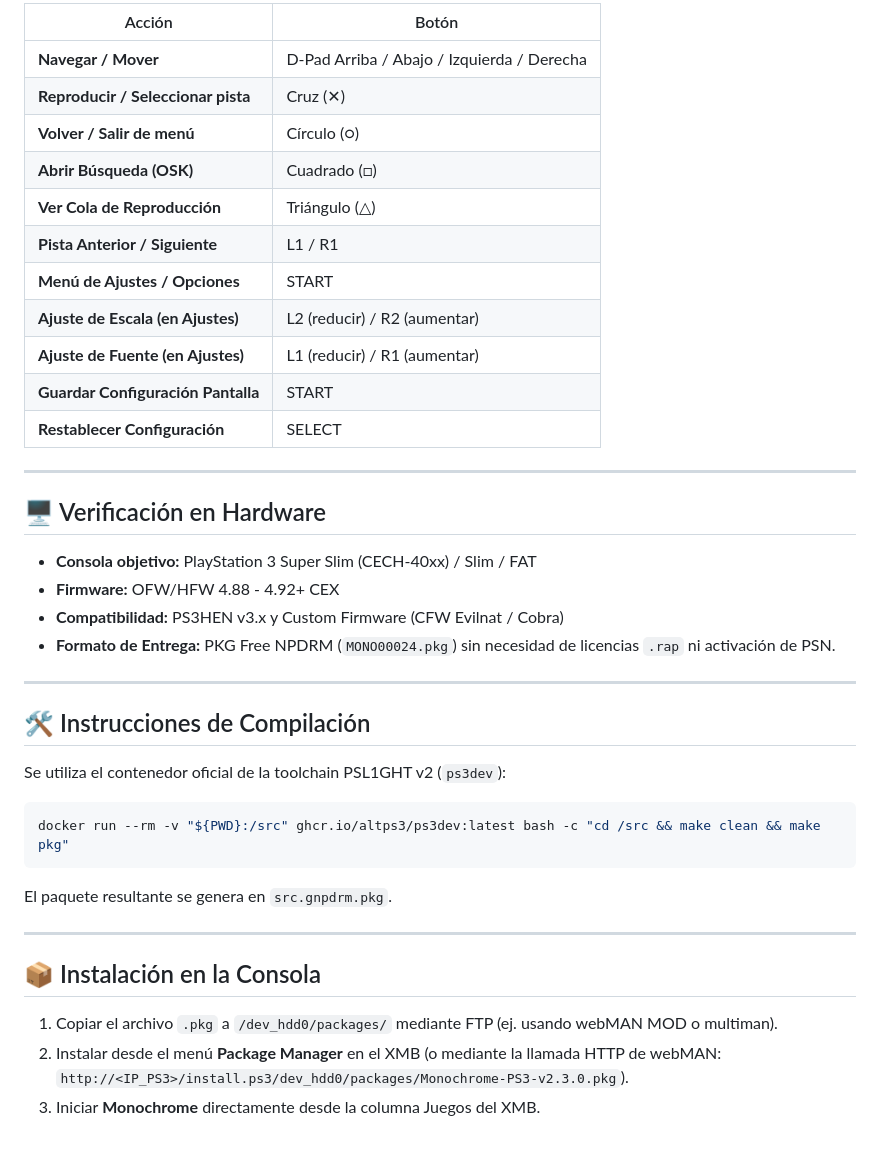
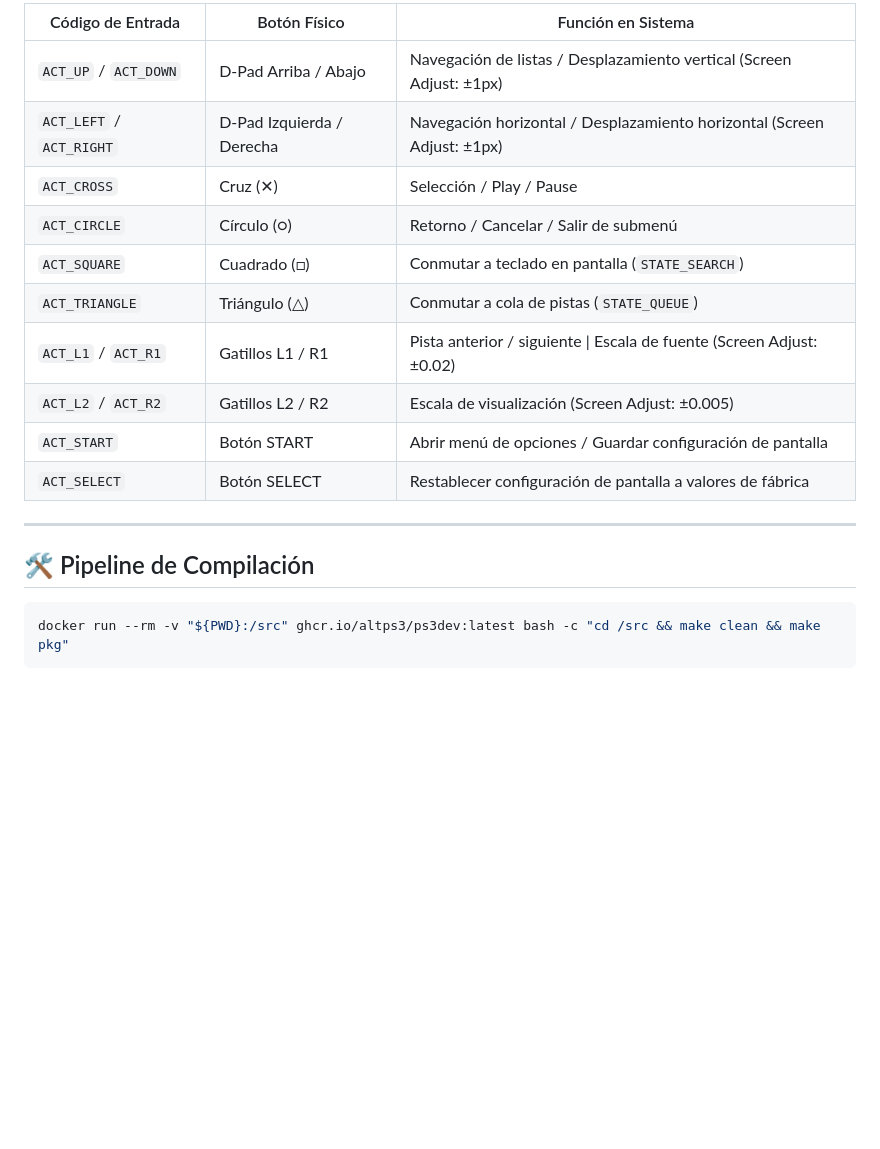
Before and after one commit to nopeman321/monochrome-ps3, a Markdown page: README.md, the part around one of its changes. Drawn GitHub-style; blank space fills up the shorter version.

````diff
--- a/README.md
+++ b/README.md
@@ -22,43 +50,21 @@ Client homebrew nativo de streaming y reproducción de música de alta fidelidad
 
-| Acción | Botón |
-|---|---|
-| **Navegar / Mover** | D-Pad Arriba / Abajo / Izquierda / Derecha |
-| **Reproducir / Seleccionar pista** | Cruz (✕) |
-| **Volver / Salir de menú** | Círculo (○) |
-| **Abrir Búsqueda (OSK)** | Cuadrado (□) |
-| **Ver Cola de Reproducción** | Triángulo (△) |
-| **Pista Anterior / Siguiente** | L1 / R1 |
-| **Menú de Ajustes / Opciones** | START |
-| **Ajuste de Escala (en Ajustes)** | L2 (reducir) / R2 (aumentar) |
-| **Ajuste de Fuente (en Ajustes)** | L1 (reducir) / R1 (aumentar) |
-| **Guardar Configuración Pantalla** | START |
-| **Restablecer Configuración** | SELECT |
+| Código de Entrada | Botón Físico | Función en Sistema |
+|---|---|---|
+| `ACT_UP` / `ACT_DOWN` | D-Pad Arriba / Abajo | Navegación de listas / Desplazamiento vertical (Screen Adjust: ±1px) |
+| `ACT_LEFT` / `ACT_RIGHT` | D-Pad Izquierda / Derecha | Navegación horizontal / Desplazamiento horizontal (Screen Adjust: ±1px) |
+| `ACT_CROSS` | Cruz (✕) | Selección / Play / Pause |
+| `ACT_CIRCLE` | Círculo (○) | Retorno / Cancelar / Salir de submenú |
+| `ACT_SQUARE` | Cuadrado (□) | Conmutar a teclado en pantalla (`STATE_SEARCH`) |
+| `ACT_TRIANGLE` | Triángulo (△) | Conmutar a cola de pistas (`STATE_QUEUE`) |
+| `ACT_L1` / `ACT_R1` | Gatillos L1 / R1 | Pista anterior / siguiente \| Escala de fuente (Screen Adjust: ±0.02) |
+| `ACT_L2` / `ACT_R2` | Gatillos L2 / R2 | Escala de visualización (Screen Adjust: ±0.005) |
+| `ACT_START` | Botón START | Abrir menú de opciones / Guardar configuración de pantalla |
+| `ACT_SELECT` | Botón SELECT | Restablecer configuración de pantalla a valores de fábrica |
 
 ---
 
-## 🖥️ Verificación en Hardware
-
-- **Consola objetivo:** PlayStation 3 Super Slim (CECH-40xx) / Slim / FAT
-- **Firmware:** OFW/HFW 4.88 - 4.92+ CEX
-- **Compatibilidad:** PS3HEN v3.x y Custom Firmware (CFW Evilnat / Cobra)
-- **Formato de Entrega:** PKG Free NPDRM (`MONO00024.pkg`) sin necesidad de licencias `.rap` ni activación de PSN.
-
----
-
-## 🛠️ Instrucciones de Compilación
-
-Se utiliza el contenedor oficial de la toolchain PSL1GHT v2 (`ps3dev`):
+## 🛠️ Pipeline de Compilación
 
 ```bash
 docker run --rm -v "${PWD}:/src" ghcr.io/altps3/ps3dev:latest bash -c "cd /src && make clean && make pkg"
 ```
-
-El paquete resultante se genera en `src.gnpdrm.pkg`.
-
----
-
-## 📦 Instalación en la Consola
-
-1. Copiar el archivo `.pkg` a `/dev_hdd0/packages/` mediante FTP (ej. usando webMAN MOD o multiman).
-2. Instalar desde el menú **Package Manager** en el XMB (o mediante la llamada HTTP de webMAN: `http://<IP_PS3>/install.ps3/dev_hdd0/packages/Monochrome-PS3-v2.3.0.pkg`).
-3. Iniciar **Monochrome** directamente desde la columna Juegos del XMB.
````
Also changed, not shown: other parts of README.md (+41 -13 lines).
